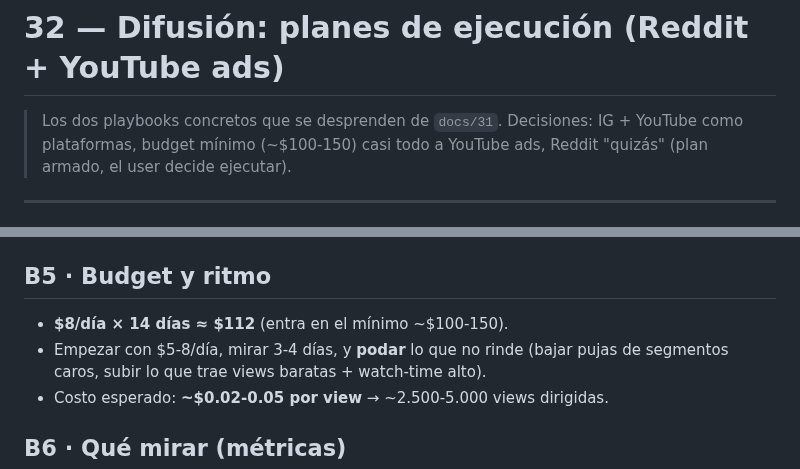
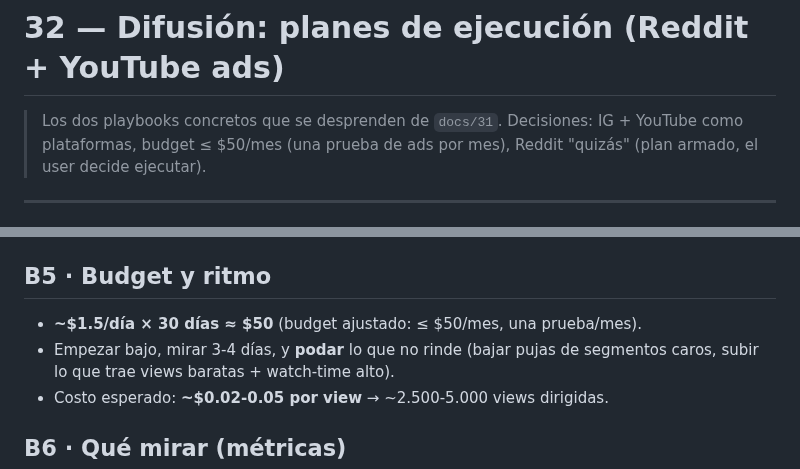
Before and after one commit to mettini/spiralout, a Markdown page: docs/32_diffusion_execution.md, 2 parts joined by grey strips. GitHub-like rendering.

Commit message:
Rewrite diffusion master plan (docs/31): honest expectations, ordered steps, $50/mo one-test-per-month, IG reality (Reels/feed/no-stories), ~12 posts/3mo automated

```diff
--- a/docs/32_diffusion_execution.md
+++ b/docs/32_diffusion_execution.md
@@ -1,7 +1,7 @@
 # 32 — Difusión: planes de ejecución (Reddit + YouTube ads)
 
 > Los dos playbooks concretos que se desprenden de `docs/31`. Decisiones: IG +
-> YouTube como plataformas, budget mínimo (~$100-150) casi todo a YouTube ads,
+> YouTube como plataformas, budget ≤ $50/mes (una prueba de ads por mes),
 > Reddit "quizás" (plan armado, el user decide ejecutar).
 
 ---
@@ -88,8 +88,8 @@ Combinar estas capas (Google deja apilar):
 - Tono: sobrio, sin hype, sin mencionar IA (ver `docs/29`).
 
 ## B5 · Budget y ritmo
-- **$8/día × 14 días ≈ $112** (entra en el mínimo ~$100-150).
-- Empezar con $5-8/día, mirar 3-4 días, y **podar** lo que no rinde (bajar pujas de
+- **~$1.5/día × 30 días ≈ $50** (budget ajustado: ≤ $50/mes, una prueba/mes).
+- Empezar bajo, mirar 3-4 días, y **podar** lo que no rinde (bajar pujas de
   segmentos caros, subir lo que trae views baratas + watch-time alto).
 - Costo esperado: **~$0.02-0.05 por view** → ~2.500-5.000 views dirigidas.
 
```
Also changed, not shown: docs/31_social_diffusion_strategy.md (+114 -101 lines).
